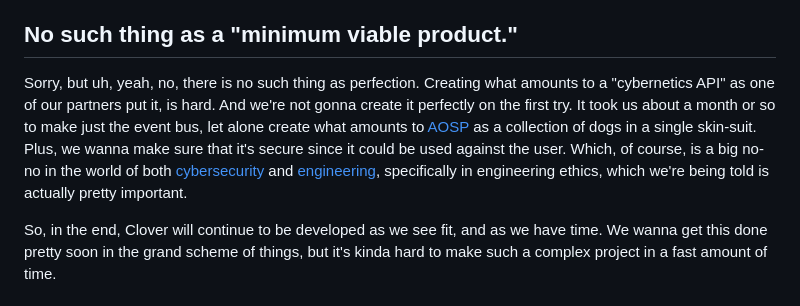
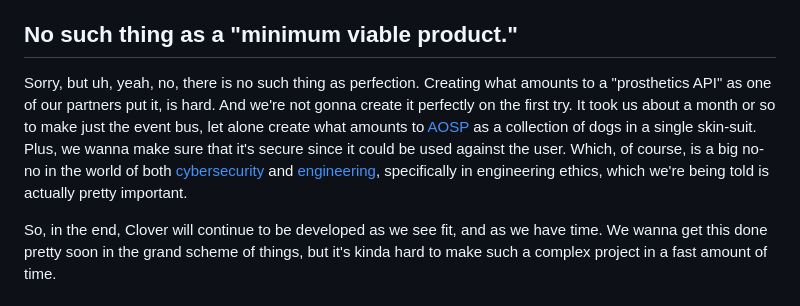
Before and after one commit to Reboot-Codes/reboot-codes.github.io, a Markdown page: src/posts/adventures-in-making-a-better-dystopia.md, the part around the change. GitHub-like rendering.

```diff
--- a/src/posts/adventures-in-making-a-better-dystopia.md
+++ b/src/posts/adventures-in-making-a-better-dystopia.md
@@ -21,7 +21,7 @@ In such, we thought it'd be nice to have a set of fursuit parts that change alon
 
 ## No such thing as a "minimum viable product."
 
-Sorry, but uh, yeah, no, there is no such thing as perfection. Creating what amounts to a "cybernetics API" as one of our partners put it, is hard. And we're not gonna create it perfectly on the first try. It took us about a month or so to make just the event bus, let alone create what amounts to [AOSP](https://source.android.com/) as a collection of dogs in a single skin-suit. Plus, we wanna make sure that it's secure since it could be used against the user. Which, of course, is a big no-no in the world of both [cybersecurity](/tags/hacking) and [engineering](/tags/engineering), specifically in engineering ethics, which we're being told is actually pretty important.
+Sorry, but uh, yeah, no, there is no such thing as perfection. Creating what amounts to a "prosthetics API" as one of our partners put it, is hard. And we're not gonna create it perfectly on the first try. It took us about a month or so to make just the event bus, let alone create what amounts to [AOSP](https://source.android.com/) as a collection of dogs in a single skin-suit. Plus, we wanna make sure that it's secure since it could be used against the user. Which, of course, is a big no-no in the world of both [cybersecurity](/tags/hacking) and [engineering](/tags/engineering), specifically in engineering ethics, which we're being told is actually pretty important.
 
 So, in the end, Clover will continue to be developed as we see fit, and as we have time. We wanna get this done pretty soon in the grand scheme of things, but it's kinda hard to make such a complex project in a fast amount of time.
 
```
